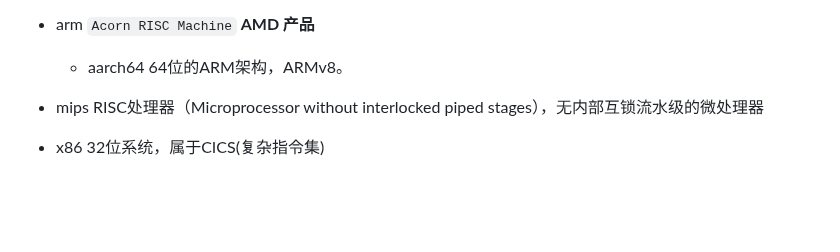
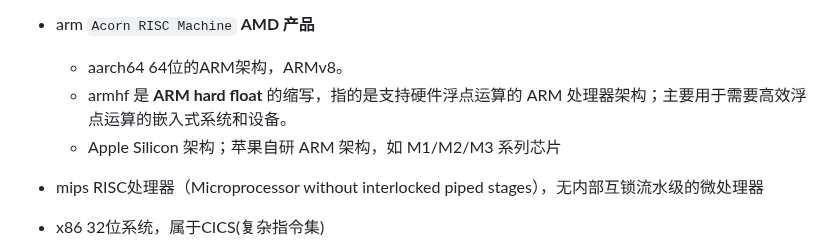
Before and after one commit to conero/lang, a Markdown page: src/lang.md, the part around the change. Drawn GitHub-style; blank space fills up the shorter version.

```diff
--- a/src/lang.md
+++ b/src/lang.md
@@ -1960,6 +1960,8 @@ _挖矿是个将待确认的交易数据包含到区块链中，从而完成对
 
 - arm          `Acorn RISC Machine`  **AMD 产品**
   - aarch64              64位的ARM架构，ARMv8。
+  - armhf       是 **ARM hard float** 的缩写，指的是支持硬件浮点运算的 ARM 处理器架构；主要用于需要高效浮点运算的嵌入式系统和设备。
+  - Apple Silicon 架构；苹果自研 ARM 架构，如 M1/M2/M3 系列芯片
 
 - mips         RISC处理器（Microprocessor without interlocked piped stages），无内部互锁流水级的微处理器
 
```
Also changed, not shown: src/Web.md (+19 -0 lines), 1 other file.
